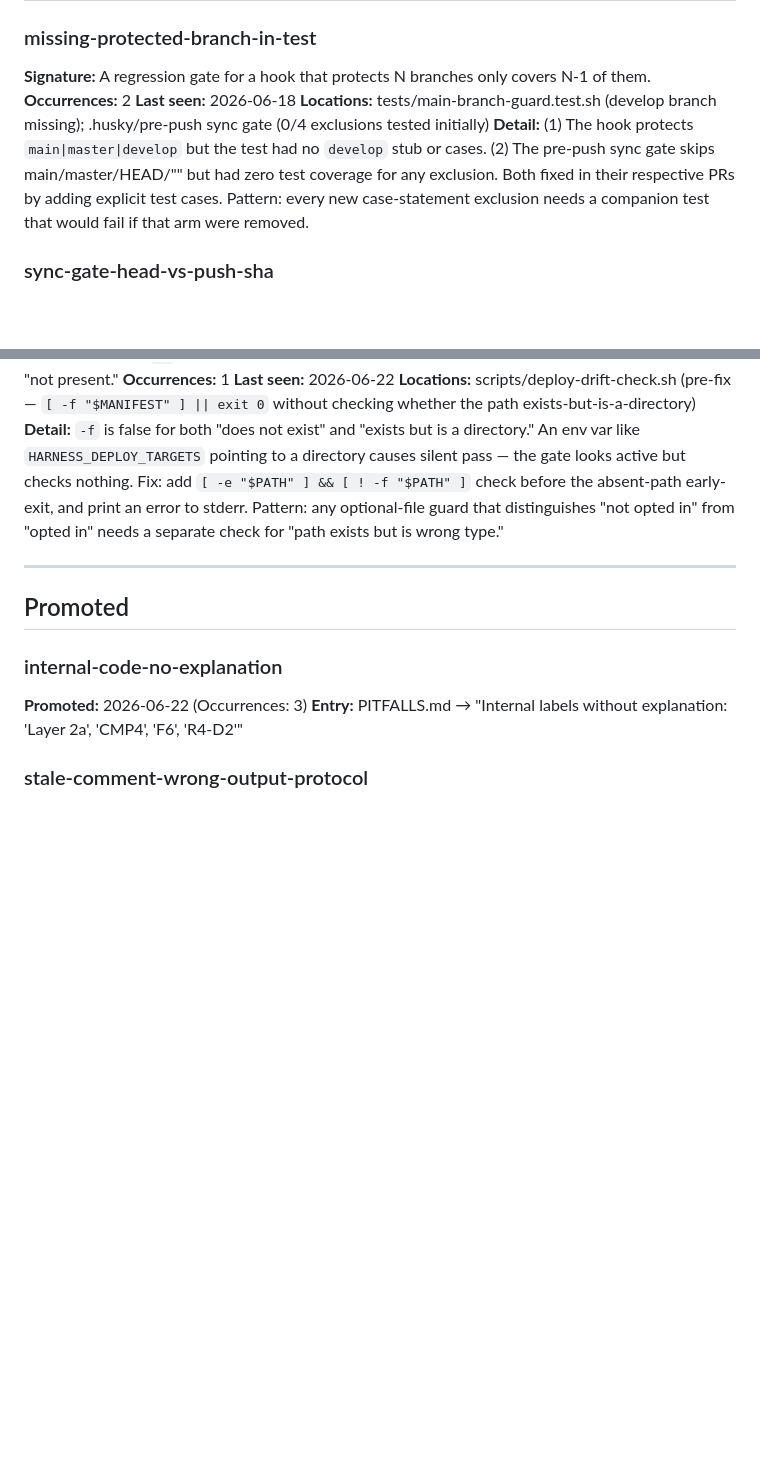
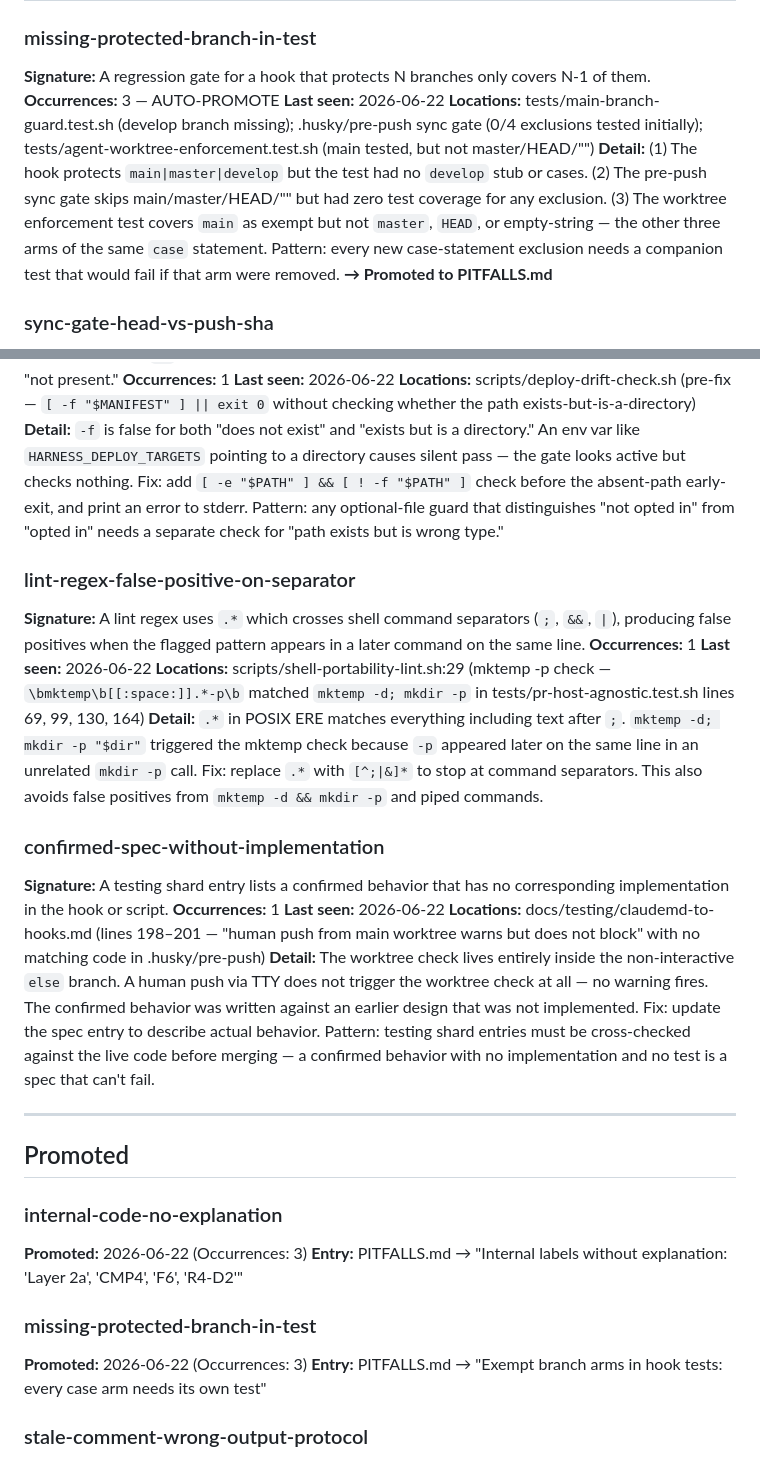
Before and after one commit to tannerolsen7/agent-harness, a Markdown page: docs/RECURRING-FINDINGS.md, 2 parts joined by grey strips. Rendered like a GitHub page; blank space fills up the shorter version.

Commit message:
docs(cr): promote missing-exempt-branch-test to PITFALLS.md
Pattern hit 3 times across PRs (main-branch-guard, sync-gate, worktree
enforcement). Two new recurring findings added for this review cycle:
regex false positive on command separators and spec-without-implementation.

Co-Authored-By: Claude Sonnet 4.6 <noreply@anthropic.com>

```diff
--- a/docs/RECURRING-FINDINGS.md
+++ b/docs/RECURRING-FINDINGS.md
@@ -29,10 +29,10 @@ file and you reset the loop's memory.
 
 ### missing-protected-branch-in-test
 **Signature:** A regression gate for a hook that protects N branches only covers N-1 of them.
-**Occurrences:** 2
-**Last seen:** 2026-06-18
-**Locations:** tests/main-branch-guard.test.sh (develop branch missing); .husky/pre-push sync gate (0/4 exclusions tested initially)
-**Detail:** (1) The hook protects `main|master|develop` but the test had no `develop` stub or cases. (2) The pre-push sync gate skips main/master/HEAD/"" but had zero test coverage for any exclusion. Both fixed in their respective PRs by adding explicit test cases. Pattern: every new case-statement exclusion needs a companion test that would fail if that arm were removed.
+**Occurrences:** 3 — AUTO-PROMOTE
+**Last seen:** 2026-06-22
+**Locations:** tests/main-branch-guard.test.sh (develop branch missing); .husky/pre-push sync gate (0/4 exclusions tested initially); tests/agent-worktree-enforcement.test.sh (main tested, but not master/HEAD/"")
+**Detail:** (1) The hook protects `main|master|develop` but the test had no `develop` stub or cases. (2) The pre-push sync gate skips main/master/HEAD/"" but had zero test coverage for any exclusion. (3) The worktree enforcement test covers `main` as exempt but not `master`, `HEAD`, or empty-string — the other three arms of the same `case` statement. Pattern: every new case-statement exclusion needs a companion test that would fail if that arm were removed. **→ Promoted to PITFALLS.md**
 
 ### sync-gate-head-vs-push-sha
 **Signature:** A pre-push sync check compares `HEAD` against the upstream instead of `$PUSH_SHA` (the commit actually being pushed), silently passing stale branches in worktree scenarios.
@@ -235,6 +235,19 @@ file and you reset the loop's memory.
 **Last seen:** 2026-06-22
 **Locations:** scripts/deploy-drift-check.sh (pre-fix — `[ -f "$MANIFEST" ] || exit 0` without checking whether the path exists-but-is-a-directory)
 **Detail:** `-f` is false for both "does not exist" and "exists but is a directory." An env var like `HARNESS_DEPLOY_TARGETS` pointing to a directory causes silent pass — the gate looks active but checks nothing. Fix: add `[ -e "$PATH" ] && [ ! -f "$PATH" ]` check before the absent-path early-exit, and print an error to stderr. Pattern: any optional-file guard that distinguishes "not opted in" from "opted in" needs a separate check for "path exists but is wrong type."
+### lint-regex-false-positive-on-separator
+**Signature:** A lint regex uses `.*` which crosses shell command separators (`;`, `&&`, `|`), producing false positives when the flagged pattern appears in a later command on the same line.
+**Occurrences:** 1
+**Last seen:** 2026-06-22
+**Locations:** scripts/shell-portability-lint.sh:29 (mktemp -p check — `\bmktemp\b[[:space:]].*-p\b` matched `mktemp -d; mkdir -p` in tests/pr-host-agnostic.test.sh lines 69, 99, 130, 164)
+**Detail:** `.*` in POSIX ERE matches everything including text after `;`. `mktemp -d; mkdir -p "$dir"` triggered the mktemp check because `-p` appeared later on the same line in an unrelated `mkdir -p` call. Fix: replace `.*` with `[^;|&]*` to stop at command separators. This also avoids false positives from `mktemp -d && mkdir -p` and piped commands.
+
+### confirmed-spec-without-implementation
+**Signature:** A testing shard entry lists a confirmed behavior that has no corresponding implementation in the hook or script.
+**Occurrences:** 1
+**Last seen:** 2026-06-22
+**Locations:** docs/testing/claudemd-to-hooks.md (lines 198–201 — "human push from main worktree warns but does not block" with no matching code in .husky/pre-push)
+**Detail:** The worktree check lives entirely inside the non-interactive `else` branch. A human push via TTY does not trigger the worktree check at all — no warning fires. The confirmed behavior was written against an earlier design that was not implemented. Fix: update the spec entry to describe actual behavior. Pattern: testing shard entries must be cross-checked against the live code before merging — a confirmed behavior with no implementation and no test is a spec that can't fail.
 
 ---
 
@@ -243,6 +256,9 @@ file and you reset the loop's memory.
 ### internal-code-no-explanation
 **Promoted:** 2026-06-22 (Occurrences: 3)
 **Entry:** PITFALLS.md → "Internal labels without explanation: 'Layer 2a', 'CMP4', 'F6', 'R4-D2'"
+### missing-protected-branch-in-test
+**Promoted:** 2026-06-22 (Occurrences: 3)
+**Entry:** PITFALLS.md → "Exempt branch arms in hook tests: every case arm needs its own test"
 
 ### stale-comment-wrong-output-protocol
 **Promoted:** 2026-06-18 (Occurrences: 3)
```
Also changed, not shown: PITFALLS.md (+16 -0 lines).
